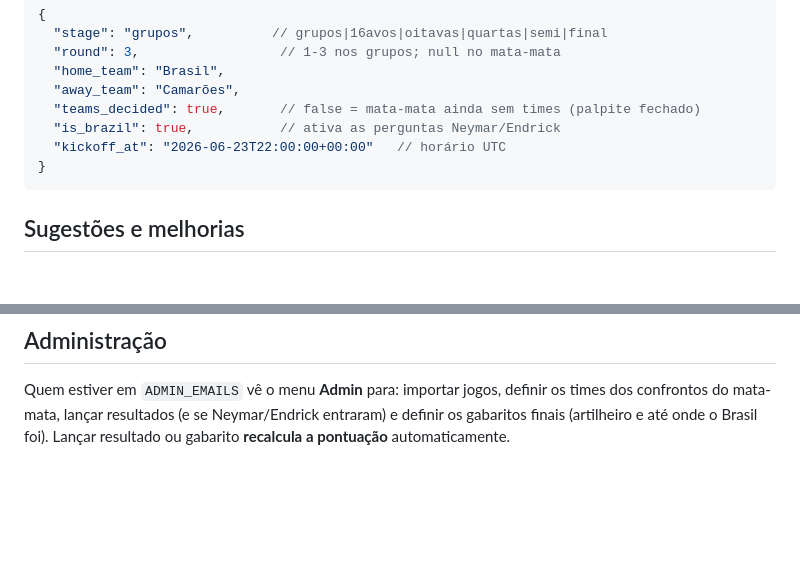
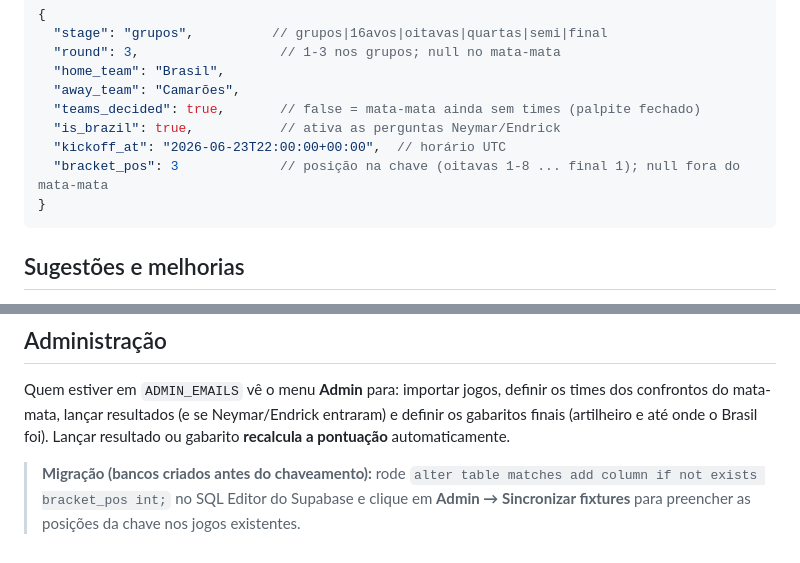
Before and after one commit to marinabpassos/projeto_bolao, a Markdown page: README.md, 2 parts joined by grey strips. Drawn GitHub-style; blank space fills up the shorter version.

Commit message:
docs: bracket_pos no formato de fixtures e passo de migração
Co-Authored-By: Claude Fable 5 <noreply@anthropic.com>

````diff
--- a/README.md
+++ b/README.md
@@ -93,7 +93,8 @@ Formato de cada jogo em `fixtures.json`:
   "away_team": "Camarões",
   "teams_decided": true,       // false = mata-mata ainda sem times (palpite fechado)
   "is_brazil": true,           // ativa as perguntas Neymar/Endrick
-  "kickoff_at": "2026-06-23T22:00:00+00:00"   // horário UTC
+  "kickoff_at": "2026-06-23T22:00:00+00:00",  // horário UTC
+  "bracket_pos": 3             // posição na chave (oitavas 1-8 ... final 1); null fora do mata-mata
 }
 ```
 
@@ -117,3 +118,8 @@ Quem estiver em `ADMIN_EMAILS` vê o menu **Admin** para: importar jogos, defini
 times dos confrontos do mata-mata, lançar resultados (e se Neymar/Endrick entraram)
 e definir os gabaritos finais (artilheiro e até onde o Brasil foi). Lançar resultado
 ou gabarito **recalcula a pontuação** automaticamente.
+
+> **Migração (bancos criados antes do chaveamento):** rode
+> `alter table matches add column if not exists bracket_pos int;` no SQL Editor
+> do Supabase e clique em **Admin → Sincronizar fixtures** para preencher as
+> posições da chave nos jogos existentes.
````
